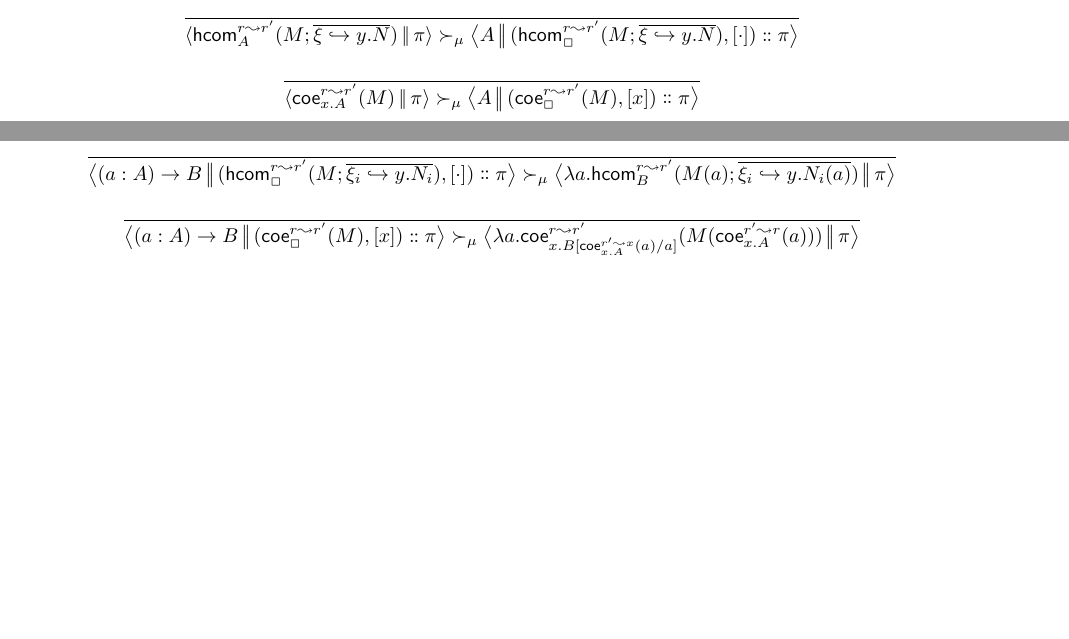
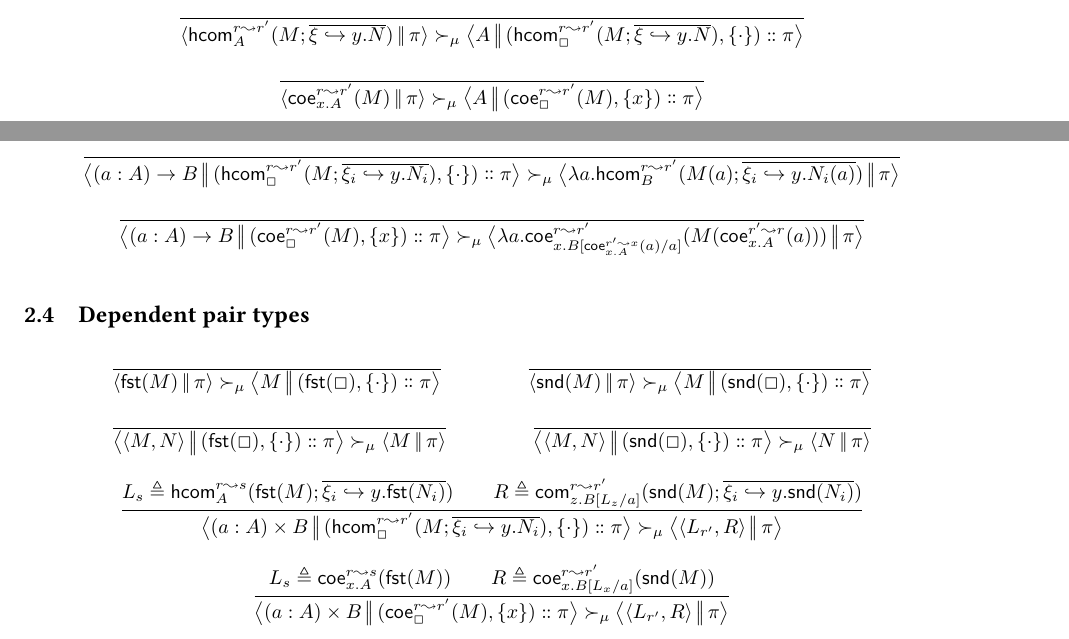
Before and after one commit to RedPRL/sml-redprl, a LaTeX document (doc/machine.tex): two parts of pages 1 and 2 of 2, joined at a grey line, cut so that both start at the same text, the shorter picture padded with empty space. Compiled offline with pdfLaTeX.

Commit message:
[doc/machine] dependent pair types

```diff
--- a/doc/machine.tex
+++ b/doc/machine.tex
@@ -55,7 +55,7 @@
 \newcommand\FreeDims[1]{\mathbf{FD}\perfectparens{#1}}
 \newcommand\Bool{\mathsf{bool}}
 \newcommand\WBool{\mathsf{wbool}}
-\newcommand\Frame[2]{\perfectparens{#1,\perfectbrackets{#2}}}
+\newcommand\Frame[2]{\perfectparens{#1,\{#2\}}}
 \newcommand\Cfg[2]{\cut{#1}{#2}}
 \newcommand\App[2]{{#1}\perfectparens{#2}}
 \newcommand\Pair[2]{\perfectunary{CurrentHeight}{\langle}{\rangle}{#1,#2}}
@@ -297,145 +297,99 @@ the stack.
   }
 \end{mathparpagebreakable}
 
-% \subsection{Dependent pair types}
+\subsection{Dependent pair types}
 
-% \begin{mathparpagebreakable}
-%   \inferrule{
-%   }{
-%     \Step{\mu}{
-%       \Cfg{\Fst{M}}{\EE}{\FF}{\pi}
-%     }{
-%       \Cfg{M}{\EE}{\FF}{\Cons{\Frame{\Fst{\Box}}{[]}{[]}{[]}}{\pi}}
-%     }
-%   }
-%   \and
-%   \inferrule{
-%   }{
-%     \Step{\mu}{
-%       \Cfg{\Snd{M}}{\EE}{\FF}{\pi}
-%     }{
-%       \Cfg{M}{\EE}{\FF}{\Cons{\Frame{\Snd{\Box}}{[]}{[]}{[]}}{\pi}}
-%     }
-%   }
-%   \and
-%   \inferrule{
-%   }{
-%     \Step{\mu}{
-%       \Cfg{\Pair{M}{N}}{\EE}{\FF}{\Cons{\Frame{\Fst{\Box}}{\Dummy}{\Dummy}{[]}}{\pi}}
-%     }{
-%       \Cfg{M}{\EE}{\FF}{\pi}
-%     }
-%   }
-%   \and
-%   \inferrule{
-%   }{
-%     \Step{\mu}{
-%       \Cfg{\Pair{M}{N}}{\EE}{\FF}{\Cons{\Frame{\Snd{\Box}}{\Dummy}{\Dummy}{[]}}{\pi}}
-%     }{
-%       \Cfg{N}{\EE}{\FF}{\pi}
-%     }
-%   }
-%   \and
-%   \inferrule{
-%     L_s\triangleq{
-%       \HCom{r}{s}{a}{\Fst{M}}{\overline{\xi_i\hookrightarrow{}y.\Fst{N_i}}}
-%     }
-%     \\
-%     R\triangleq{
-%       \Com{r}{r'}{z.\Meta{x}[z]}{\Snd{M}}{
-%         \overline{\xi_i\hookrightarrow{}y.\Snd{N_i}}
-%       }
-%     }
-%     \\
-%     \EE''\triangleq{
-%       \perfectbrackets{
-%         \EE',
-%         a\hookrightarrow{}\Clo{A}{\EE}{\FF},
-%         \Meta{x}\hookrightarrow{}z.\Clo{
-%           B
-%         }{
-%           \perfectbrackets{
-%             \EE,
-%             a\hookrightarrow{}
-%             \Clo{L_z}{
-%               \perfectbrackets{
-%                 \EE',
-%                 a\hookrightarrow{}\Clo{A}{\EE}{[]}
-%               }
-%             }{[]}
-%           }
-%         }{
-%           \FF
-%         }
-%       }
-%     }
-%   }{
-%     \Step{\mu}{
-%       \Cfg{\DPair{a}{A}{B}}{\EE}{\FF}{
-%         \Cons{
-%           \Frame{
-%             \HCom{r}{r'}{\Box}{M}{\overline{\xi_i\hookrightarrow{}y.N_i}}
-%           }{\EE'}{\FF'}{[]}
-%         }{\pi}
-%       }
-%     }{
-%       \Cfg{
-%         \Pair{L_{r'}}{R}
-%       }{
-%         \EE''
-%       }{
-%         \FF'
-%       }{\pi}
-%     }
-%   }
-%   \and
-%   \inferrule{
-%     \EE'' \triangleq%
-%     \perfectbrackets{
-%       \EE',
-%       \Meta{x}\hookrightarrow{x.\Clo{A}{\EE}{\FF}},
-%       \Meta{y}\hookrightarrow{x.\Clo{B}{
-%         \perfectbrackets{
-%           \EE,
-%           a\hookrightarrow{
-%             \Clo{\Coe{r}{x}{y.\Meta{x}[y]}{\Fst{M}}}{
-%               \perfectbrackets{
-%                 \EE',
-%                 \Meta{x}\hookrightarrow{x.\Clo{A}{\EE}{[]}}
-%               }}{[]}
-%           }
-%         }}{
-%           \FF
-%         }}
-%     }
-%   }{
-%     \Step{\mu}{
-%       \Cfg{
-%         \DPair{a}{A}{B}
-%       }{
-%         \EE
-%       }{
-%         \FF
-%       }{
-%         \Cons{\Frame{\Coe{r}{r'}{\Box}{M}}{\EE'}{\FF'}{[x]}}{\pi}
-%       }
-%     }{
-%       \Cfg{
-%         \Pair{
-%           \Coe{r}{r'}{x.\Meta{x}[x]}{\Fst{M}}
-%         }{
-%           \Coe{r}{r'}{x.\Meta{y}[x]}{\Snd{M}}
-%         }
-%       }{
-%         \EE''
-%       }{
-%         \FF'
-%       }{
-%         \pi%
-%       }
-%     }
-%   }
-% \end{mathparpagebreakable}
+\begin{mathparpagebreakable}
+  \inferrule{
+  }{
+    \Step{\mu}{
+      \Cfg{\Fst{M}}{\pi}
+    }{
+      \Cfg{M}{\Cons{\Frame{\Fst{\Box}}{\cdot}}{\pi}}
+    }
+  }
+  \and
+  \inferrule{
+  }{
+    \Step{\mu}{
+      \Cfg{\Snd{M}}{\pi}
+    }{
+      \Cfg{M}{\Cons{\Frame{\Snd{\Box}}{\cdot}}{\pi}}
+    }
+  }
+  \and
+  \inferrule{
+  }{
+    \Step{\mu}{
+      \Cfg{\Pair{M}{N}}{\Cons{\Frame{\Fst{\Box}}{\cdot}}{\pi}}
+    }{
+      \Cfg{M}{\pi}
+    }
+  }
+  \and
+  \inferrule{
+  }{
+    \Step{\mu}{
+      \Cfg{\Pair{M}{N}}{\Cons{\Frame{\Snd{\Box}}{\cdot}}{\pi}}
+    }{
+      \Cfg{N}{\pi}
+    }
+  }
+  \and
+  \inferrule{
+    L_s\triangleq%
+    \HCom{r}{s}{A}{\Fst{M}}{
+      \overline{\xi_i\hookrightarrow{}y.\Fst{N_i}}
+    }
+    \\
+    R\triangleq%
+    \Com{r}{r'}{
+      z.\Subst{L_z}{a}{B}
+    }{\Snd{M}}{
+      \overline{\xi_i\hookrightarrow{}y.\Snd{N_i}}
+    }
+  }{
+    \Step{\mu}{
+      \Cfg{
+        \DPair{a}{A}{B}
+      }{
+        \Cons{
+          \Frame{
+            \HCom{r}{r'}{\Box}{M}{
+              \overline{\xi_i\hookrightarrow{}y.N_i}
+            }
+          }{\cdot}
+        }{\pi}
+      }
+    }{
+      \Cfg{
+        \Pair{L_{r'}}{R}
+      }{\pi}
+    }
+  }
+  \and
+  \inferrule{
+    L_s\triangleq\Coe{r}{s}{x.A}{\Fst{M}}
+    \\
+    R\triangleq\Coe{r}{r'}{x.\Subst{L_x}{a}{B}}{\Snd{M}}
+  }{
+    \Step{\mu}{
+      \Cfg{
+        \DPair{a}{A}{B}
+      }{
+        \Cons{
+          \Frame{
+            \Coe{r}{r'}{\Box}{M}
+          }{x}
+        }{\pi}
+      }
+    }{
+      \Cfg{
+        \Pair{L_{r'}}{R}
+      }{\pi}
+    }
+  }
+\end{mathparpagebreakable}
 
 % \subsection{Non-dependent record types}
 
```
